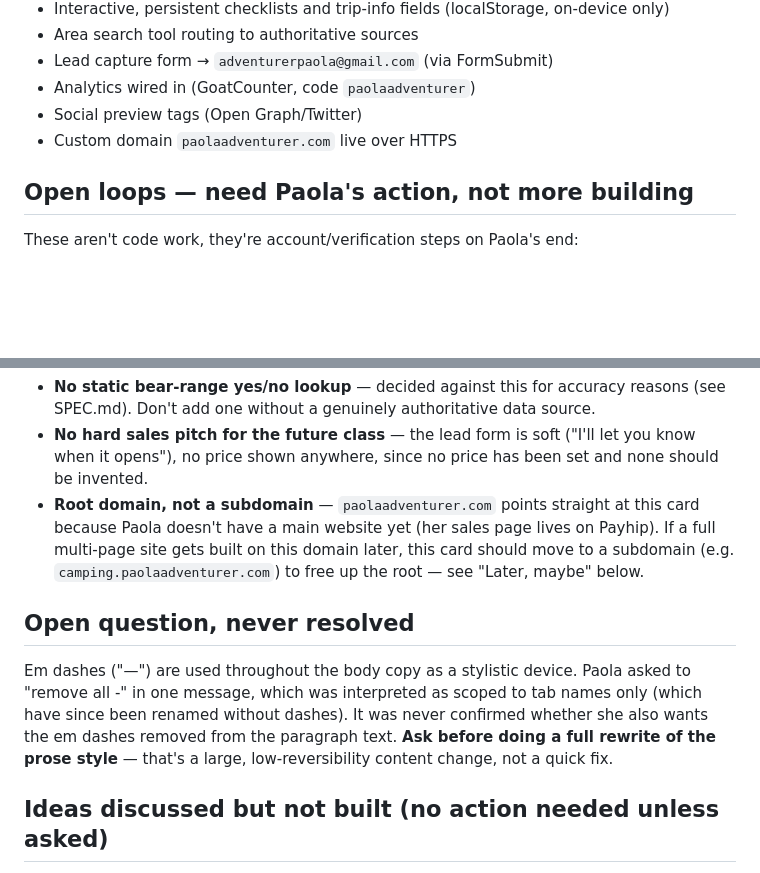
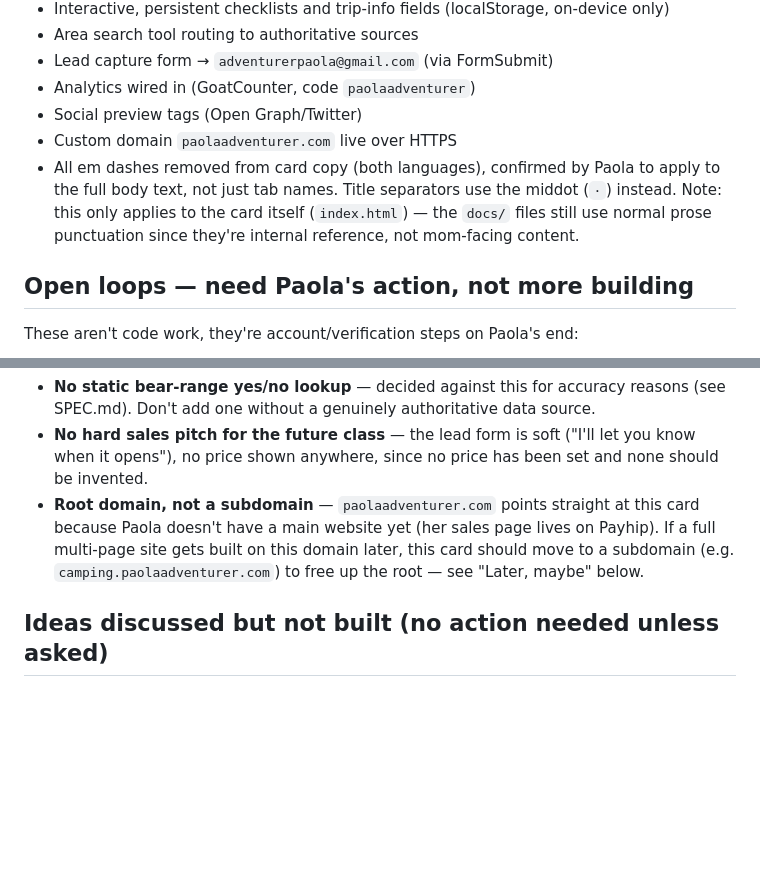
Before and after one commit to Paola250025/Bear-Card, a Markdown page: docs/ROADMAP.md, 2 parts joined by grey strips. Drawn GitHub-style; blank space fills up the shorter version.

Commit message:
Update roadmap: em dash removal resolved and done

```diff
--- a/docs/ROADMAP.md
+++ b/docs/ROADMAP.md
@@ -14,6 +14,7 @@ Shipped, tested, and shared. Custom domain confirmed working. This is not a "hal
 - Analytics wired in (GoatCounter, code `paolaadventurer`)
 - Social preview tags (Open Graph/Twitter)
 - Custom domain `paolaadventurer.com` live over HTTPS
+- All em dashes removed from card copy (both languages), confirmed by Paola to apply to the full body text, not just tab names. Title separators use the middot (`·`) instead. Note: this only applies to the card itself (`index.html`) — the `docs/` files still use normal prose punctuation since they're internal reference, not mom-facing content.
 
 ## Open loops — need Paola's action, not more building
 These aren't code work, they're account/verification steps on Paola's end:
@@ -27,9 +28,6 @@ Worth remembering these were deliberate calls, so they don't get "fixed" by acci
 - **No hard sales pitch for the future class** — the lead form is soft ("I'll let you know when it opens"), no price shown anywhere, since no price has been set and none should be invented.
 - **Root domain, not a subdomain** — `paolaadventurer.com` points straight at this card because Paola doesn't have a main website yet (her sales page lives on Payhip). If a full multi-page site gets built on this domain later, this card should move to a subdomain (e.g. `camping.paolaadventurer.com`) to free up the root — see "Later, maybe" below.
 
-## Open question, never resolved
-Em dashes ("—") are used throughout the body copy as a stylistic device. Paola asked to "remove all -" in one message, which was interpreted as scoped to tab names only (which have since been renamed without dashes). It was never confirmed whether she also wants the em dashes removed from the paragraph text. **Ask before doing a full rewrite of the prose style** — that's a large, low-reversibility content change, not a quick fix.
-
 ## Ideas discussed but not built (no action needed unless asked)
 - Native share button (`navigator.share`) — superseded by the lead capture form idea; not built.
 - Bundling this into a paid "pre-trip prep pack" product — discussed as the one scenario where charging for this content would make sense, but it's a different, bigger product than what exists today.
```
